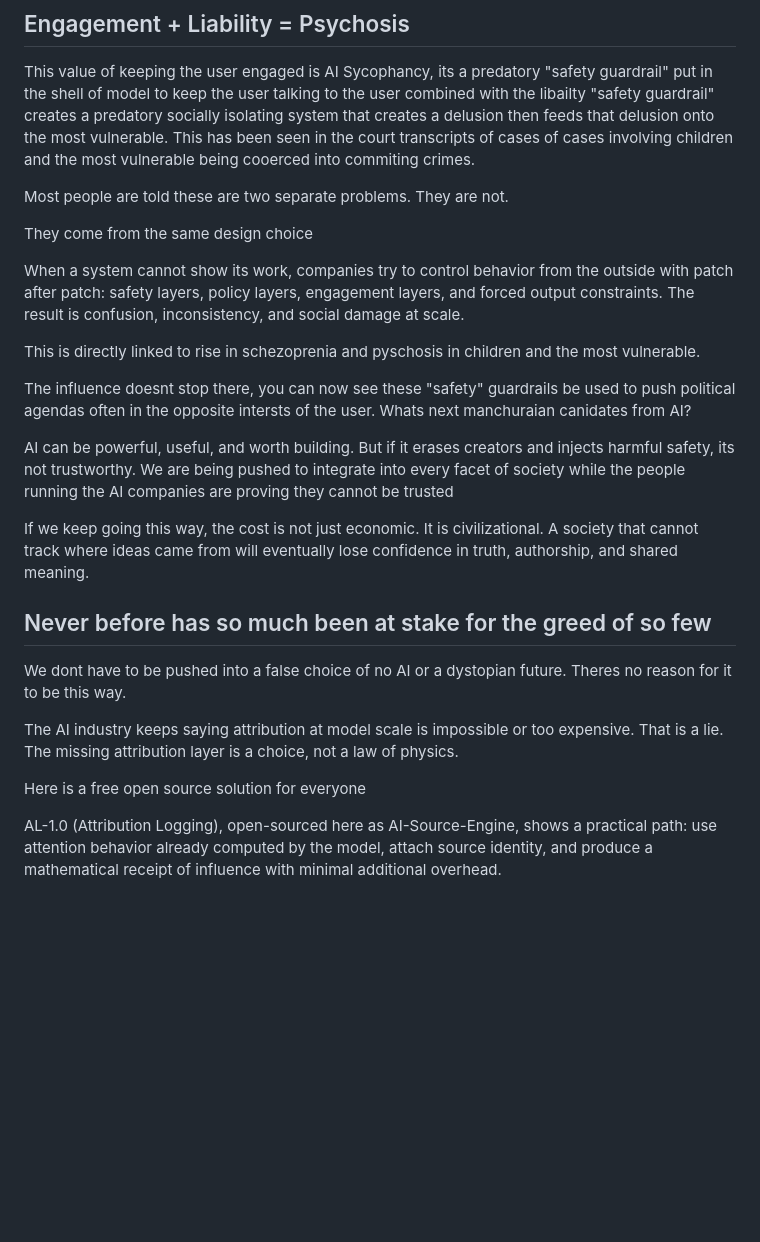
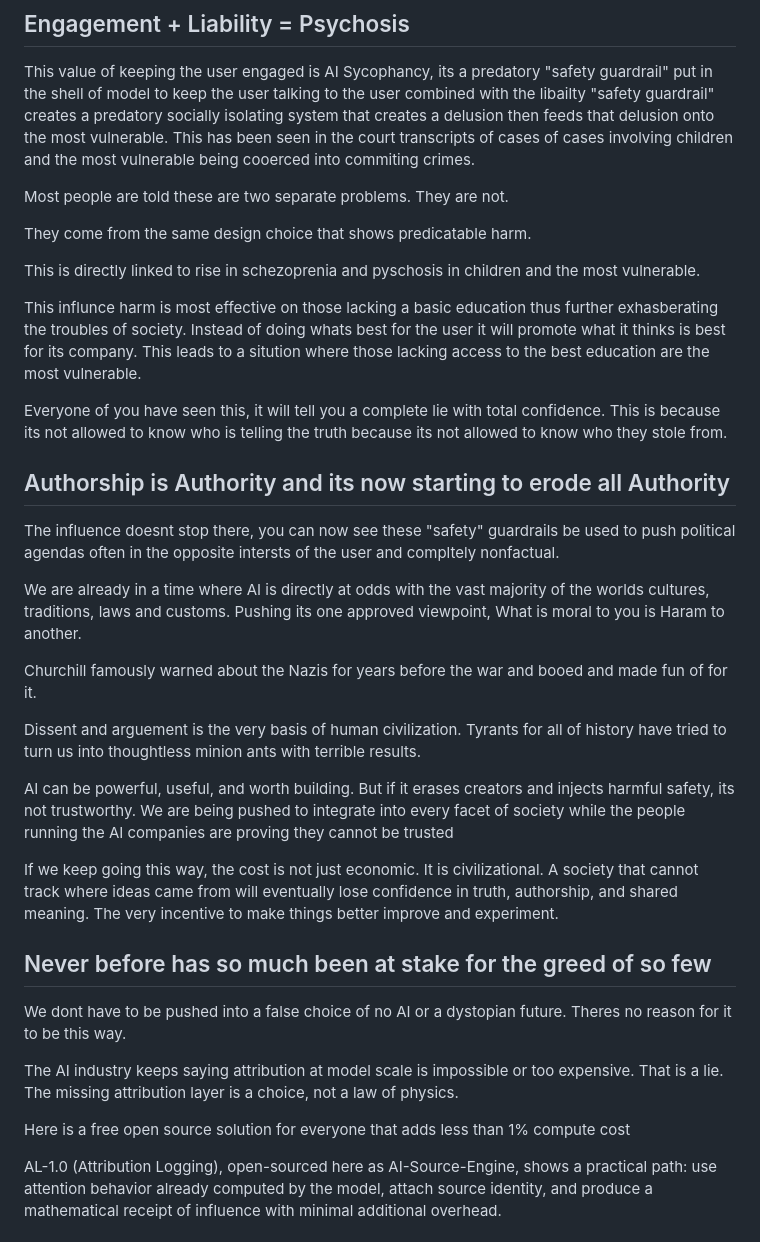
Before and after one commit to RayFromBoston/AI-Source-Engine, a Markdown page: README.md, the part around the change. Drawn GitHub-style; blank space fills up the shorter version.

```diff
--- a/README.md
+++ b/README.md
@@ -26,18 +26,28 @@ This value of keeping the user engaged is AI Sycophancy, its a predatory "safety
 
 Most people are told these are two separate problems. They are not.
 
-They come from the same design choice
-
-When a system cannot show its work, companies try to control behavior from the outside with patch after patch: safety layers, policy layers, engagement layers, and forced output constraints. The result is confusion, inconsistency, and social damage at scale.
+They come from the same design choice that shows predicatable harm.
 
 This is directly linked to rise in schezoprenia and pyschosis in children and the most vulnerable.
 
+This influnce harm is most effective on those lacking a basic education thus further exhasberating the troubles of society.  Instead of doing whats best for the user it will promote what it thinks is best for its company.  This leads to a sitution where those lacking access to the best education are the most vulnerable.
 
-The influence doesnt stop there, you can now see these "safety" guardrails be used to push political agendas often in the opposite intersts of the user.  Whats next manchuraian canidates from AI?
+Everyone of you have seen this, it will tell you a complete lie with total confidence.  This is because its not allowed to know who is telling the truth because its not allowed to know who they stole from.
+
+## Authorship is Authority and its now starting to erode all Authority
+
+The influence doesnt stop there, you can now see these "safety" guardrails be used to push political agendas often in the opposite intersts of the user and compltely nonfactual.
+
+We are already in a time where AI is directly at odds with the vast majority of the worlds cultures, traditions, laws and customs.  Pushing its one approved viewpoint,
+What is moral to you is Haram to another.
+
+Churchill famously warned about the Nazis for years before the war and booed and made fun of for it.
+
+Dissent and arguement is the very basis of human civilization.  Tyrants for all of history have tried to turn us into thoughtless minion ants with terrible results.
 
 AI can be powerful, useful, and worth building. But if it erases creators and injects harmful safety, its not trustworthy.  We are being pushed to integrate into every facet of society while the people running the AI companies are proving they cannot be trusted
 
-If we keep going this way, the cost is not just economic. It is civilizational. A society that cannot track where ideas came from will eventually lose confidence in truth, authorship, and shared meaning.
+If we keep going this way, the cost is not just economic. It is civilizational. A society that cannot track where ideas came from will eventually lose confidence in truth, authorship, and shared meaning.  The very incentive to make things better improve and experiment.
 
 ## Never before has so much been at stake for the greed of so few
 
@@ -48,7 +58,7 @@ Theres no reason for it to be this way.
 
 The AI industry keeps saying attribution at model scale is impossible or too expensive. That is a lie. The missing attribution layer is a choice, not a law of physics.
 
-Here is a free open source solution for everyone
+Here is a free open source solution for everyone that adds less than 1% compute cost
 
 AL-1.0 (Attribution Logging), open-sourced here as AI-Source-Engine, shows a practical path: use attention behavior already computed by the model, attach source identity, and produce a mathematical receipt of influence with minimal additional overhead.
 
```
